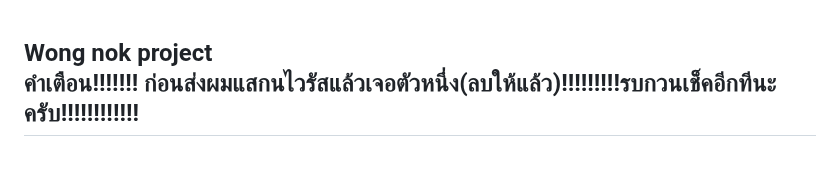
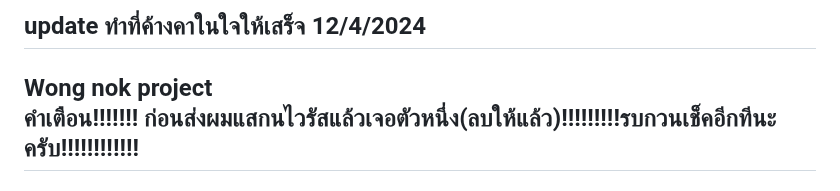
Before and after one commit to domonkitti/510529-wongnok-recipe, a Markdown page: README.md, the part around the change. GitHub-like rendering.

```diff
--- a/README.md
+++ b/README.md
@@ -1,3 +1,5 @@
+update ทำที่ค้างคาในใจให้เสร็จ 12/4/2024
+----------------------------
 Wong nok project
 <br />คำเตือน!!!!!!! ก่อนส่งผมแสกนไวรัสแล้วเจอตัวหนึ่ง(ลบให้แล้ว)!!!!!!!!!รบกวนเช็คอีกทีนะครับ!!!!!!!!!!!!
 -----------------------------------------------------------------------------------------
```
